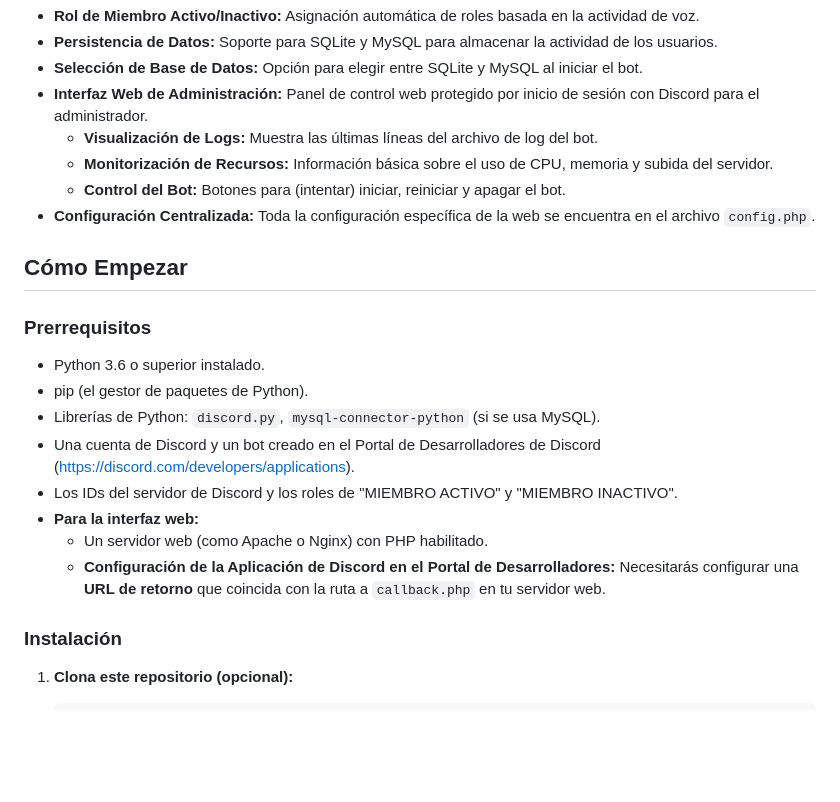
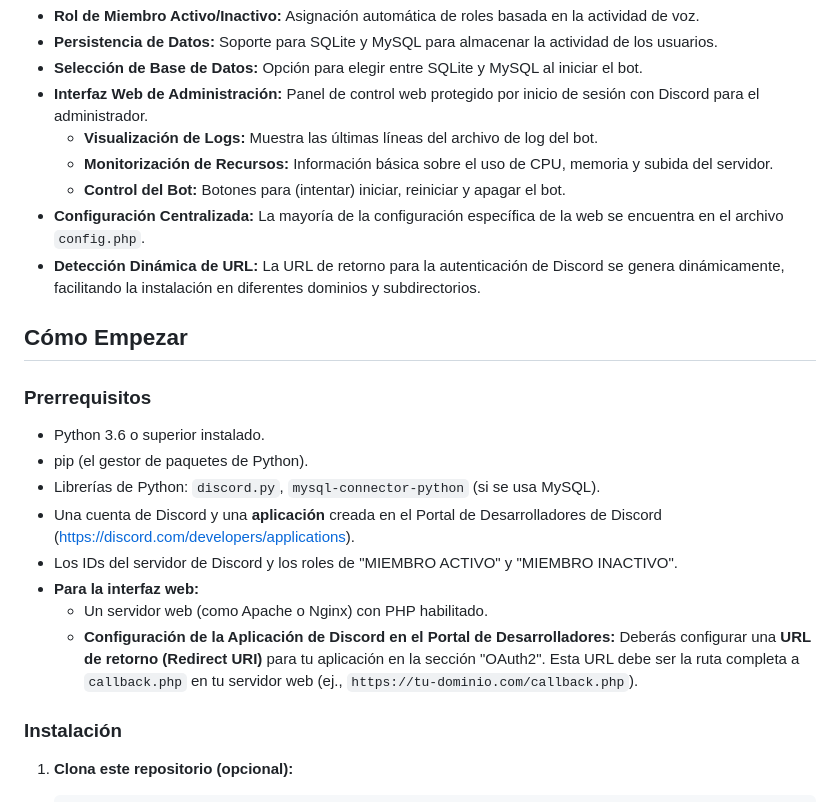
Before and after one commit to PaulRayden/Discord-Voice-Activity-Role-Bot, a Markdown page: README.md, the part around one of its changes. GitHub-like rendering; blank space fills up the shorter version.

```diff
--- a/README.md
+++ b/README.md
@@ -13,7 +13,8 @@ Este es un bot de Discord en Python diseñado para gestionar roles basados en la
     * **Visualización de Logs:** Muestra las últimas líneas del archivo de log del bot.
     * **Monitorización de Recursos:** Información básica sobre el uso de CPU, memoria y subida del servidor.
     * **Control del Bot:** Botones para (intentar) iniciar, reiniciar y apagar el bot.
-* **Configuración Centralizada:** Toda la configuración específica de la web se encuentra en el archivo `config.php`.
+* **Configuración Centralizada:** La mayoría de la configuración específica de la web se encuentra en el archivo `config.php`.
+* **Detección Dinámica de URL:** La URL de retorno para la autenticación de Discord se genera dinámicamente, facilitando la instalación en diferentes dominios y subdirectorios.
 
 ## Cómo Empezar
 
@@ -22,11 +23,11 @@ Este es un bot de Discord en Python diseñado para gestionar roles basados en la
 * Python 3.6 o superior instalado.
 * pip (el gestor de paquetes de Python).
 * Librerías de Python: `discord.py`, `mysql-connector-python` (si se usa MySQL).
-* Una cuenta de Discord y un bot creado en el Portal de Desarrolladores de Discord ([https://discord.com/developers/applications](https://discord.com/developers/applications)).
+* Una cuenta de Discord y una **aplicación** creada en el Portal de Desarrolladores de Discord ([https://discord.com/developers/applications](https://discord.com/developers/applications)).
 * Los IDs del servidor de Discord y los roles de "MIEMBRO ACTIVO" y "MIEMBRO INACTIVO".
 * **Para la interfaz web:**
     * Un servidor web (como Apache o Nginx) con PHP habilitado.
-    * **Configuración de la Aplicación de Discord en el Portal de Desarrolladores:** Necesitarás configurar una **URL de retorno** que coincida con la ruta a `callback.php` en tu servidor web.
+    * **Configuración de la Aplicación de Discord en el Portal de Desarrolladores:** Deberás configurar una **URL de retorno (Redirect URI)** para tu aplicación en la sección "OAuth2". Esta URL debe ser la ruta completa a `callback.php` en tu servidor web (ej., `https://tu-dominio.com/callback.php`).
 
 ### Instalación
 
```
Also changed, not shown: other parts of README.md (+18 -9 lines).
